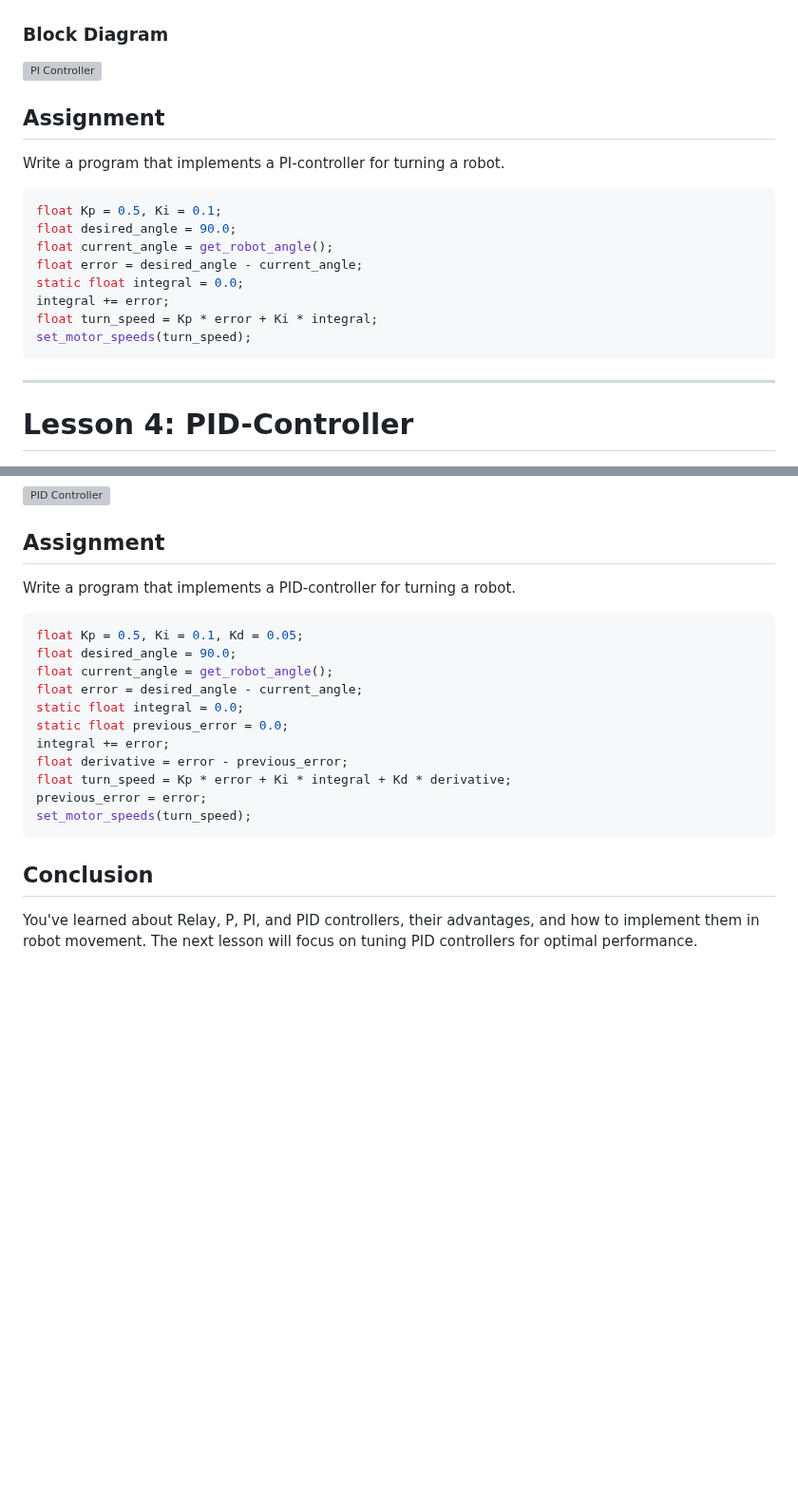
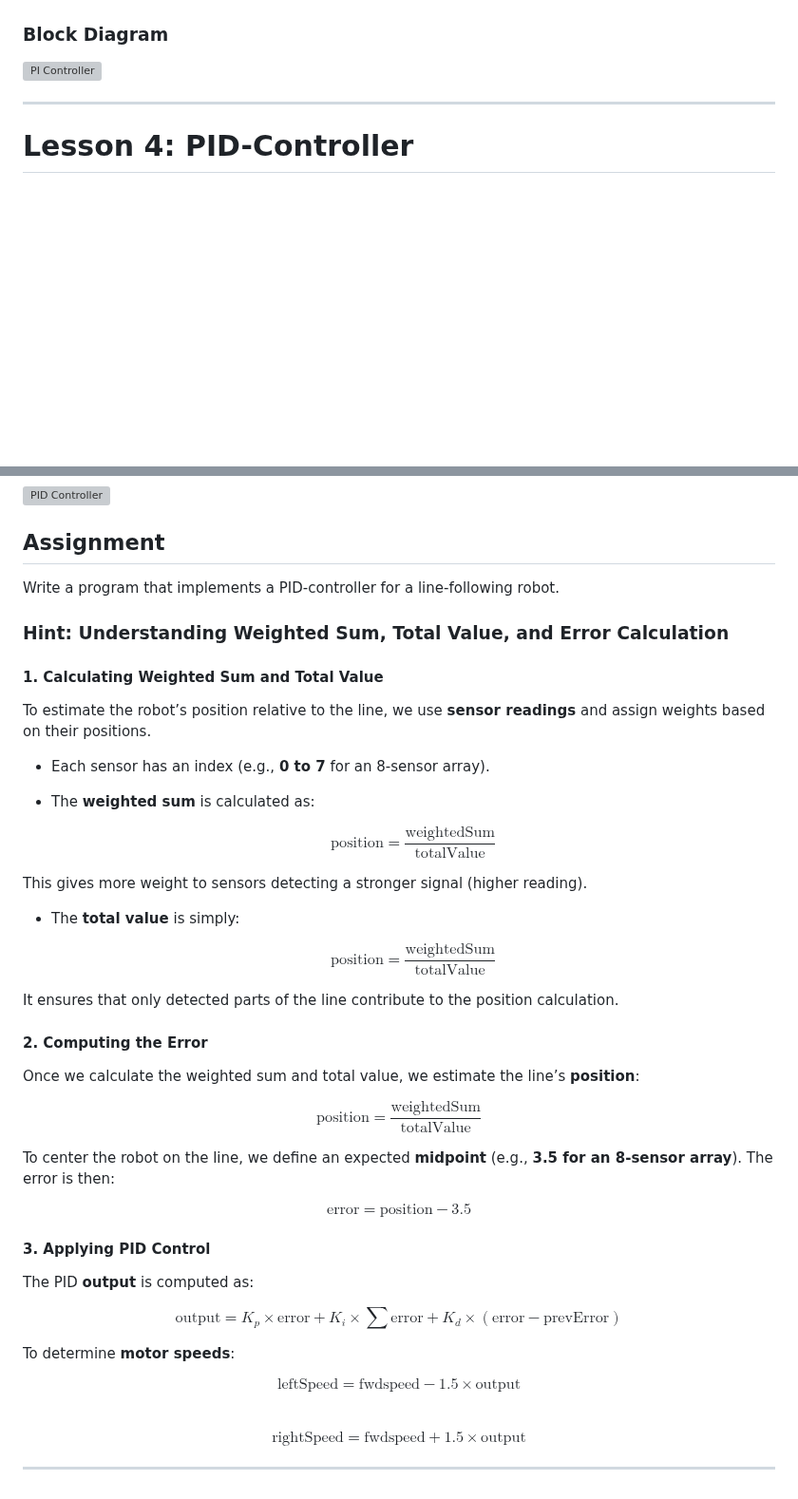
Before and after one commit to autolab-fi/line-robot-curriculum, a Markdown page: lessons/module_7/PID.md, 2 parts joined by grey strips. Shown at 95% size. Rendered like a GitHub page; blank space fills up the shorter version; grey boxes are pictures that could not be loaded.

````diff
--- a/lessons/module_7/PID.md
+++ b/lessons/module_7/PID.md
@@ -101,19 +88,6 @@ where:
 ### Block Diagram
 ![PI Controller](https://github.com/pranavk-2003/line-robot-curriculum/blob/main/images/module_7/pi.png)
 
-## Assignment
-Write a program that implements a PI-controller for turning a robot.
-
-```cpp
-float Kp = 0.5, Ki = 0.1;
-float desired_angle = 90.0;
-float current_angle = get_robot_angle();
-float error = desired_angle - current_angle;
-static float integral = 0.0;
-integral += error;
-float turn_speed = Kp * error + Ki * integral;
-set_motor_speeds(turn_speed);
-```
 
 ---
 
@@ -140,21 +114,57 @@ where:
 ![PID Controller](https://github.com/pranavk-2003/line-robot-curriculum/blob/main/images/module_7/pid_f.png)
 
 ## Assignment
-Write a program that implements a PID-controller for turning a robot.
+Write a program that implements a PID-controller for a line-following robot.
 
-```cpp
-float Kp = 0.5, Ki = 0.1, Kd = 0.05;
-float desired_angle = 90.0;
-float current_angle = get_robot_angle();
-float error = desired_angle - current_angle;
-static float integral = 0.0;
-static float previous_error = 0.0;
-integral += error;
-float derivative = error - previous_error;
-float turn_speed = Kp * error + Ki * integral + Kd * derivative;
-previous_error = error;
-set_motor_speeds(turn_speed);
-```
+### **Hint: Understanding Weighted Sum, Total Value, and Error Calculation**
 
-## Conclusion
-You've learned about Relay, P, PI, and PID controllers, their advantages, and how to implement them in robot movement. The next lesson will focus on tuning PID controllers for optimal performance.
+#### **1. Calculating Weighted Sum and Total Value**
+To estimate the robot’s position relative to the line, we use **sensor readings** and assign weights based on their positions.
+
+- Each sensor has an index (e.g., **0 to 7** for an 8-sensor array).
+- The **weighted sum** is calculated as:
+
+  $$
+  \text{position} = \frac{\text{weightedSum}}{\text{totalValue}}
+  $$
+
+This gives more weight to sensors detecting a stronger signal (higher reading).
+
+- The **total value** is simply:
+
+  $$
+  \text{position} = \frac{\text{weightedSum}}{\text{totalValue}}
+  $$
+
+It ensures that only detected parts of the line contribute to the position calculation.
+
+#### **2. Computing the Error**
+Once we calculate the weighted sum and total value, we estimate the line’s **position**:
+
+  $$
+  \text{position} = \frac{\text{weightedSum}}{\text{totalValue}}
+  $$
+
+To center the robot on the line, we define an expected **midpoint** (e.g., **3.5 for an 8-sensor array**). The error is then:
+
+  $$
+  \text{error} = \text{position} - 3.5
+  $$
+
+#### **3. Applying PID Control**
+The PID **output** is computed as:
+
+  $$
+  \text{output} = K_p \times \text{error} + K_i \times \sum \text{error} + K_d \times (\text{error} - \text{prevError})
+  $$
+
+To determine **motor speeds**:
+
+  $$
+  \text{leftSpeed} = \text{fwdspeed} - 1.5 \times \text{output}
+  $$
+  $$
+  \text{rightSpeed} = \text{fwdspeed} + 1.5 \times \text{output}
+  $$
+
+---
````
Also changed, not shown: other parts of lessons/module_7/PID.md (+1 -14 lines).
